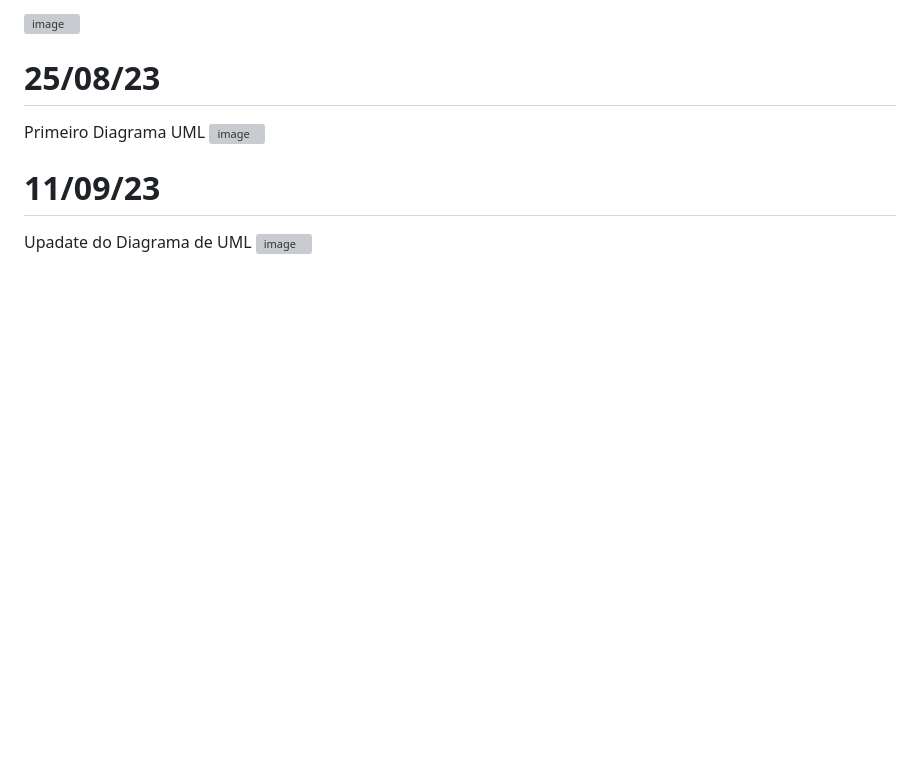
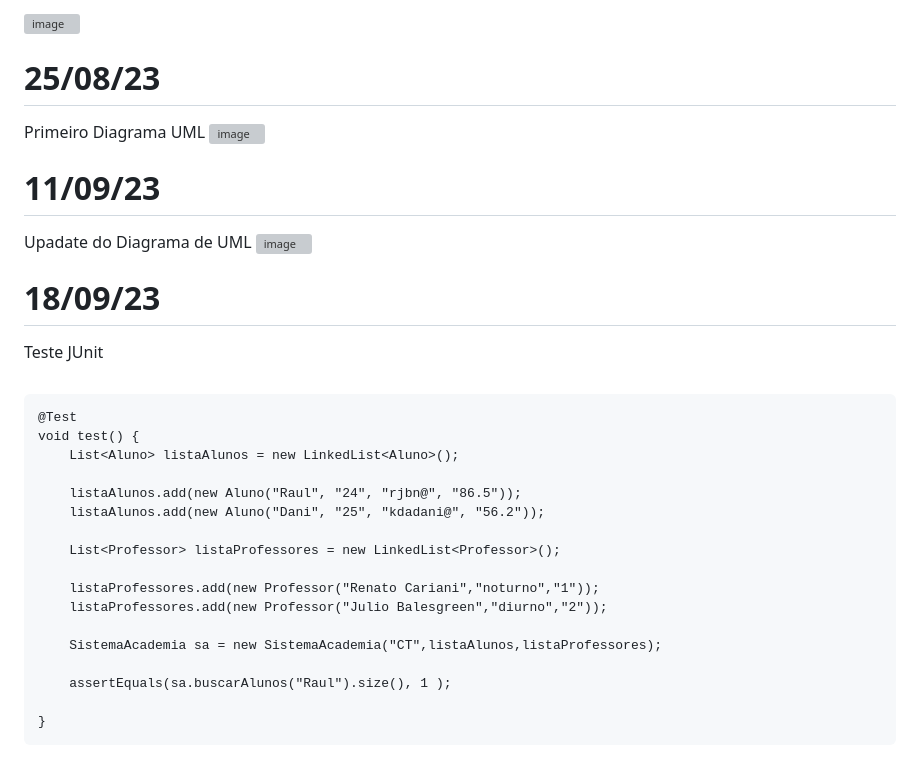
Before and after one commit to raulnt/Bertoti, a Markdown page: EngenhariaSoftware/readme.md, the part around the change. GitHub-like rendering; blank space fills up the shorter version; grey boxes are pictures that could not be loaded.

Commit message:
Update readme JUnit.md

```diff
--- a/EngenhariaSoftware/readme.md
+++ b/EngenhariaSoftware/readme.md
@@ -79,3 +79,25 @@ Primeiro Diagrama UML ![image](https://github.com/raulnt/Bertoti/assets/12726342
 
 # **11/09/23**
 Upadate do Diagrama de UML ![image](https://github.com/raulnt/Bertoti/assets/127263427/a25d0cc7-e460-4b83-86ea-39e578ed687a)
+
+# **18/09/23**
+<summary> Teste JUnit </summary>
+<br>
+
+	@Test
+	void test() {
+		List<Aluno> listaAlunos = new LinkedList<Aluno>();
+
+		listaAlunos.add(new Aluno("Raul", "24", "rjbn@", "86.5"));
+		listaAlunos.add(new Aluno("Dani", "25", "kdadani@", "56.2"));
+
+		List<Professor> listaProfessores = new LinkedList<Professor>();
+
+		listaProfessores.add(new Professor("Renato Cariani","noturno","1"));
+		listaProfessores.add(new Professor("Julio Balesgreen","diurno","2"));
+
+		SistemaAcademia sa = new SistemaAcademia("CT",listaAlunos,listaProfessores);
+
+		assertEquals(sa.buscarAlunos("Raul").size(), 1 );
+
+	}
```
